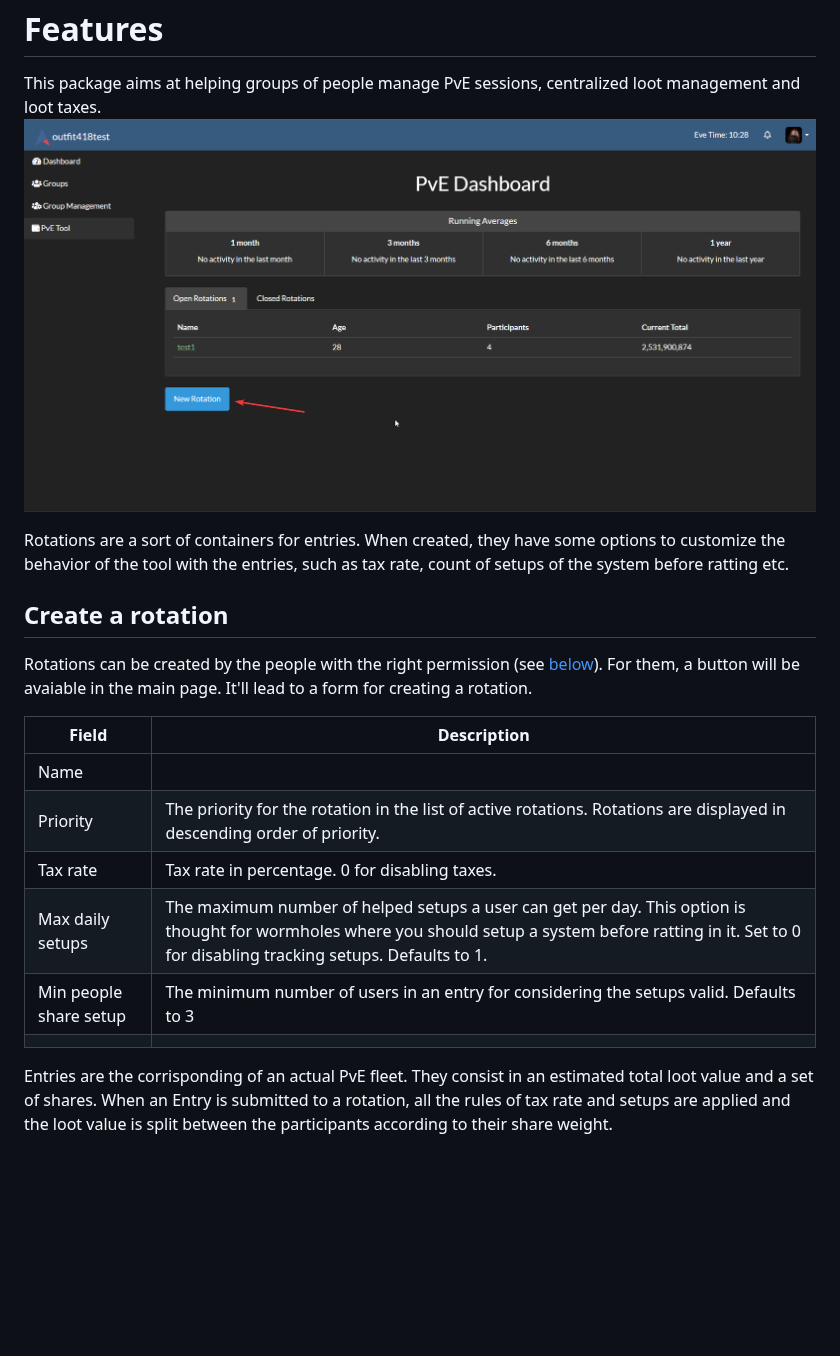
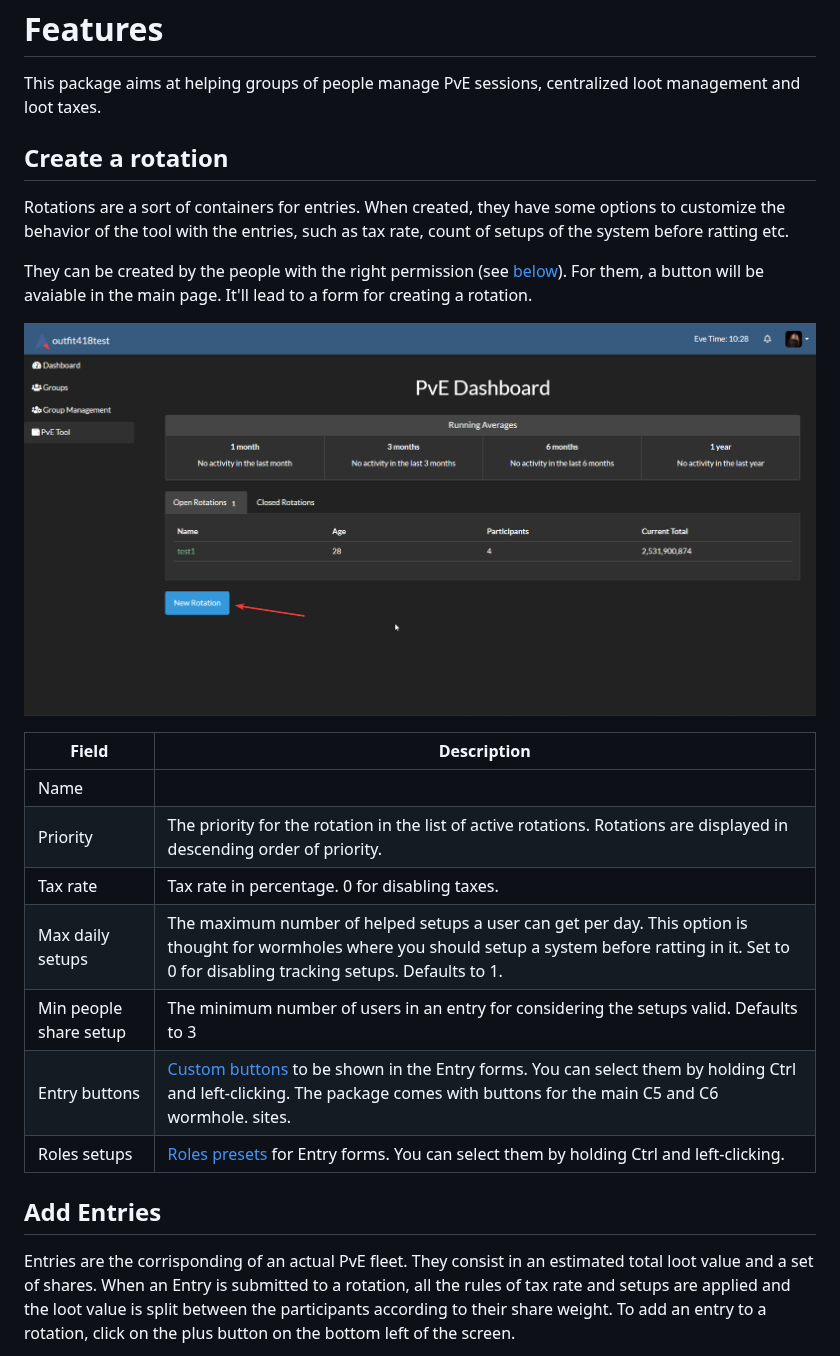
Before and after one commit to Maestro-Zacht/allianceauth-pve, a Markdown page: README.md, the part around one of its changes. GitHub-like rendering; blank space fills up the shorter version.

```diff
--- a/README.md
+++ b/README.md
@@ -12,14 +12,17 @@ Features
 ========
 
 This package aims at helping groups of people manage PvE sessions, centralized loot management and loot taxes.
-![test](./images/new_rotation.png)
-
-Rotations are a sort of containers for entries. When created, they have some options to customize the behavior of the tool with the entries, such as tax rate, count of setups of the system before ratting etc.
 
 Create a rotation
 -----------------
 
-Rotations can be created by the people with the right permission (see [below](#permissions)). For them, a button will be avaiable in the main page. It'll lead to a form for creating a rotation.
+Rotations are a sort of containers for entries. When created, they have some options to customize the behavior of the tool with the entries, such as tax rate, count of setups of the system before ratting etc.
+
+They can be created by the people with the right permission (see [below](#permissions)). For them, a button will be avaiable in the main page. It'll lead to a form for creating a rotation.
+
+
+![New Rotation](./images/new_rotation.png)
+
 
 | Field                  | Description                                                                                                                                                                                                   |
 | ---------------------- | ------------------------------------------------------------------------------------------------------------------------------------------------------------------------------------------------------------- |
@@ -28,9 +31,13 @@ Rotations can be created by the people with the right permission (see [below](#p
 | Tax rate               | Tax rate in percentage. 0 for disabling taxes.                                                                                                                                                                |
 | Max daily setups       | The maximum number of helped setups a user can get per day. This option is thought for wormholes where you should setup a system before ratting in it. Set to 0 for disabling tracking setups. Defaults to 1. |
 | Min people share setup | The minimum number of users in an entry for considering the setups valid. Defaults to 3                                                                                                                       |
-|                        |
+| Entry buttons          | [Custom buttons](#buttons-and-roles-setups) to be shown in the Entry forms. You can select them by holding Ctrl and left-clicking. The package comes with buttons for the main C5 and C6 wormhole. sites.     |
+| Roles setups           | [Roles presets](#buttons-and-roles-setups) for Entry forms. You can select them by holding Ctrl and left-clicking.                                                                                            |
 
+Add Entries
+-----------
 
 Entries are the corrisponding of an actual PvE fleet. They consist in an estimated total loot value and a set of shares.
 When an Entry is submitted to a rotation, all the rules of tax rate and setups are applied and the loot value is split between the participants according to their share weight.
+To add an entry to a rotation, click on the plus button on the bottom left of the screen.
 
```
Also changed, not shown: other parts of README.md (+31 -3 lines), images/close_rotation.png (added), images/entry_form.png (added), images/select_button.png (added).
